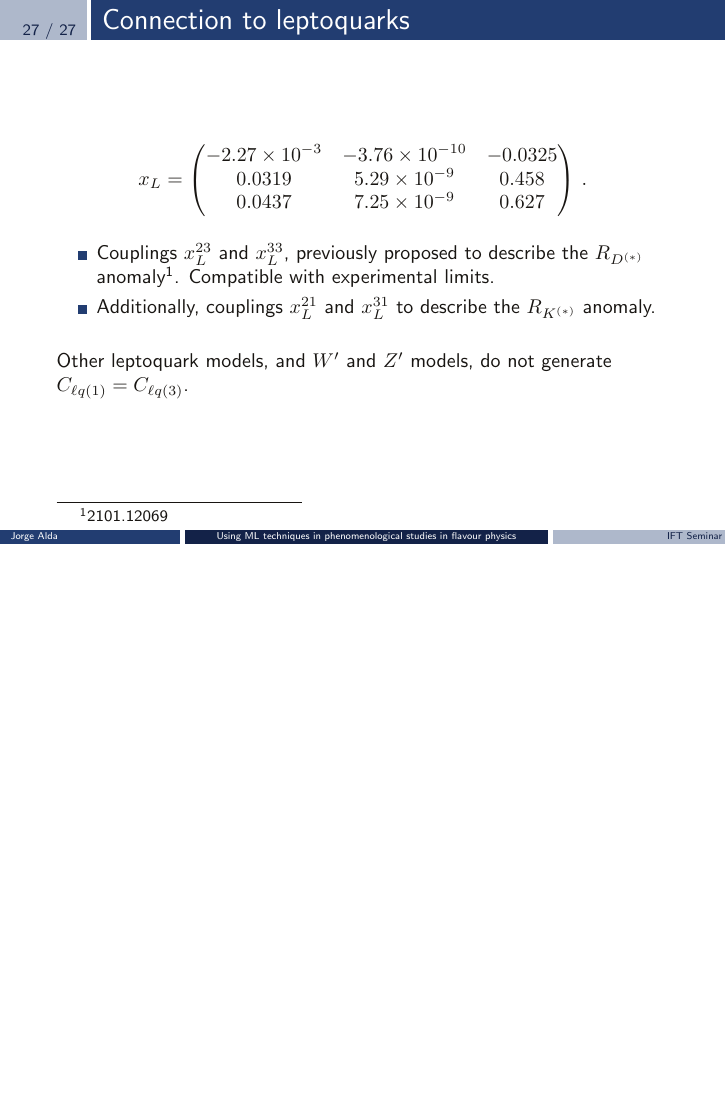
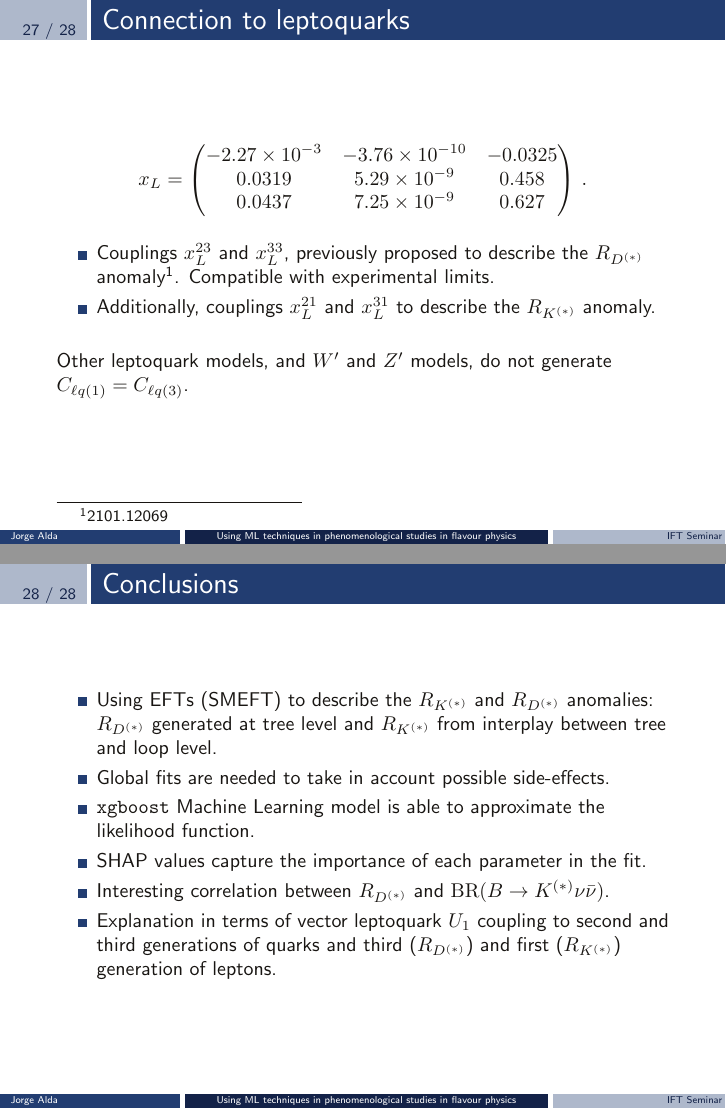
Before and after one commit to Jorge-Alda/Slides, LaTeX slides (slides.tex): page 28 of 28 before the commit and pages 28 and 29 of 29 after it, the two joined at a grey line, the shorter picture padded with empty space. Compiled offline with pdfLaTeX.

Commit message:
Conclusiones

```diff
--- a/slides.tex
+++ b/slides.tex
@@ -487,4 +487,18 @@ The objective is optimized iteratively:
     Other leptoquark models, and $W'$ and $Z'$ models, do not generate $C_{\ell q(1)} = C_{\ell q (3)}$.
 \end{frame}
 
+\begin{frame}
+    \frametitle{Conclusions}
+
+    \begin{itemize}
+        \item Using EFTs (SMEFT) to describe the $R_{K^{(*)}}$ and $R_{D^{(*)}}$ anomalies: $R_{D^{(*)}}$ generated at tree level and $R_{K^{(*)}}$ from interplay between tree and loop level.
+        \item Global fits are needed to take in account possible side-effects.
+        \item \texttt{xgboost} Machine Learning model is able to approximate the likelihood function.
+        \item SHAP values capture the importance of each parameter in the fit.
+        \item Interesting correlation between $R_{D^{(*)}}$ and $\mathrm{BR}(B\to K^{(*)}\nu\bar{\nu})$.
+        \item Explanation in terms of vector leptoquark $U_1$ coupling to second and third generations of quarks and third ($R_{D^{(*)}}$) and first ($R_{K^{(*)}}$) generation of leptons.
+    \end{itemize}
+
+\end{frame}
+
 \end{document} %chktex 17
```
